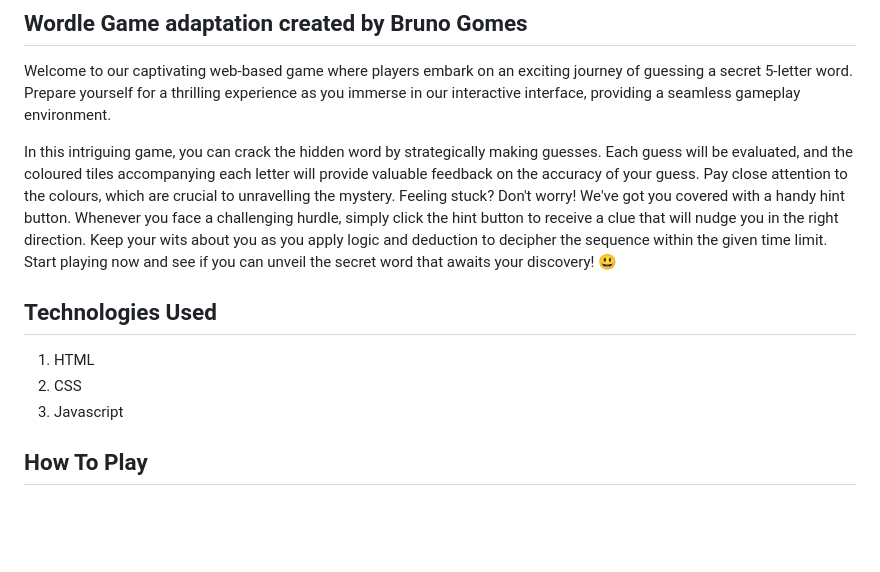
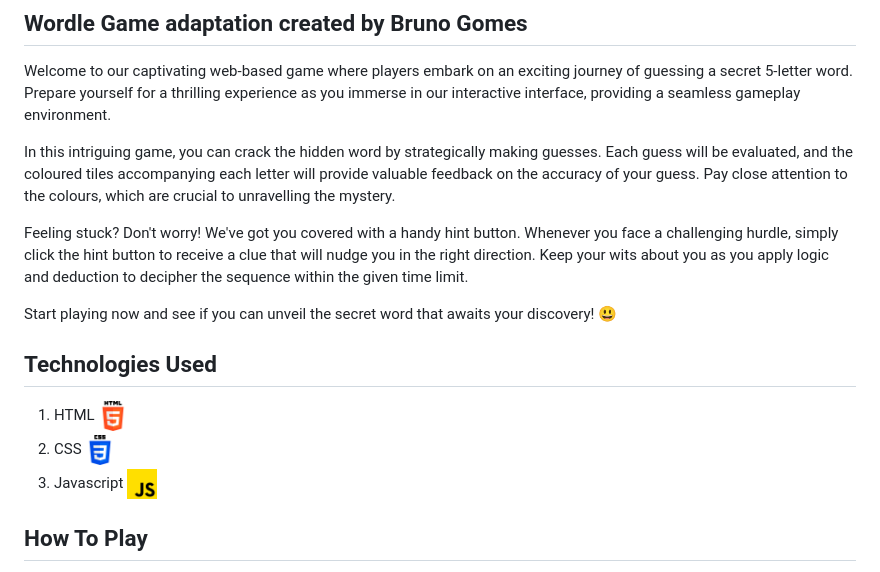
Before and after one commit to brunogomes11/Wordle, a Markdown page: README.md, the part around one of its changes. Drawn GitHub-style; blank space fills up the shorter version.

```diff
--- a/README.md
+++ b/README.md
@@ -5,14 +5,16 @@
 Welcome to our captivating web-based game where players embark on an exciting journey of guessing a secret 5-letter word. Prepare yourself for a thrilling experience as you immerse in our interactive interface, providing a seamless gameplay environment.
 
 In this intriguing game, you can crack the hidden word by strategically making guesses. Each guess will be evaluated, and the coloured tiles accompanying each letter will provide valuable feedback on the accuracy of your guess. Pay close attention to the colours, which are crucial to unravelling the mystery.
+
 Feeling stuck? Don't worry! We've got you covered with a handy hint button. Whenever you face a challenging hurdle, simply click the hint button to receive a clue that will nudge you in the right direction. Keep your wits about you as you apply logic and deduction to decipher the sequence within the given time limit.
+
 Start playing now and see if you can unveil the secret word that awaits your discovery! :smiley:
 
 ## Technologies Used
 
-1. HTML
-2. CSS
-3. Javascript
+1. HTML <img src="img/html-5.png" width="30" height="30">
+2. CSS <img src="img/css-3.png" width="30" height="30">
+3. Javascript <img src="img/js.png" width="30" height="30">
 
 ## How To Play
 
```
Also changed, not shown: other parts of README.md (+2 -1 lines).
